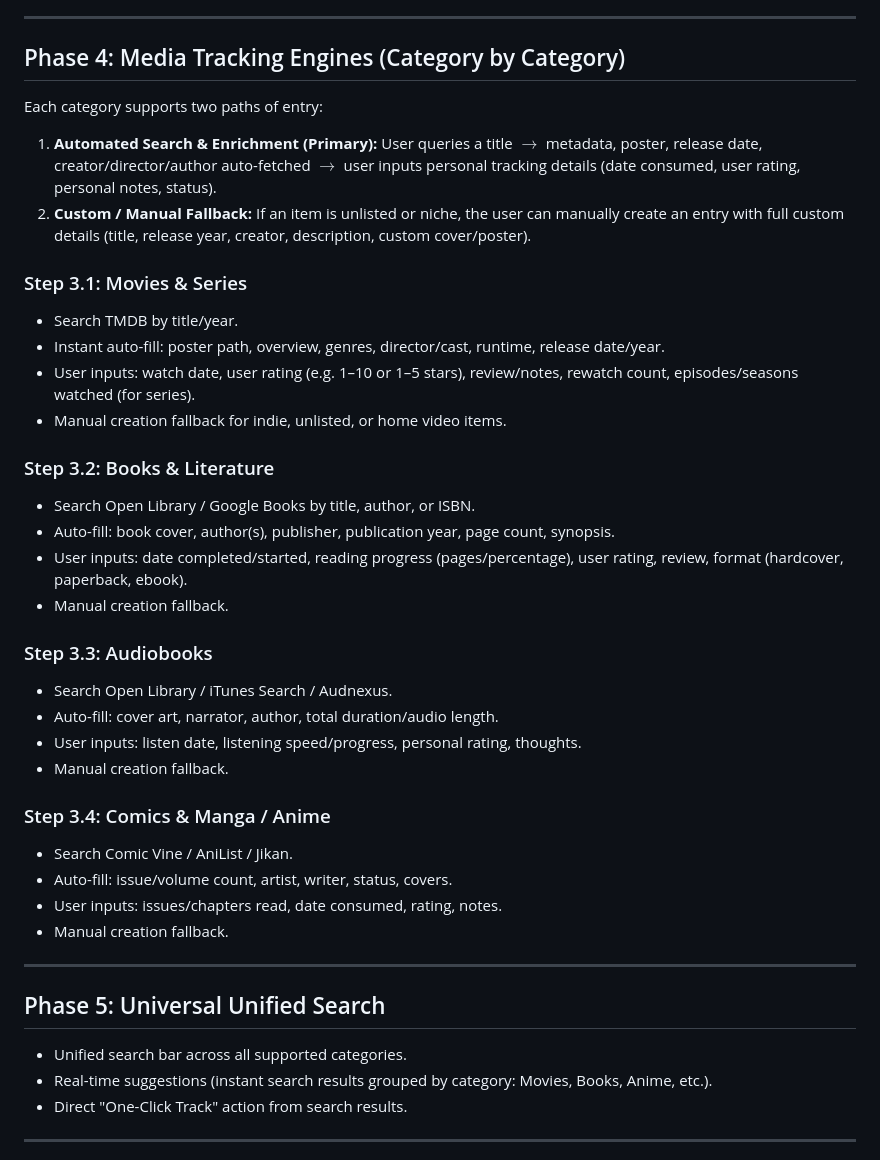
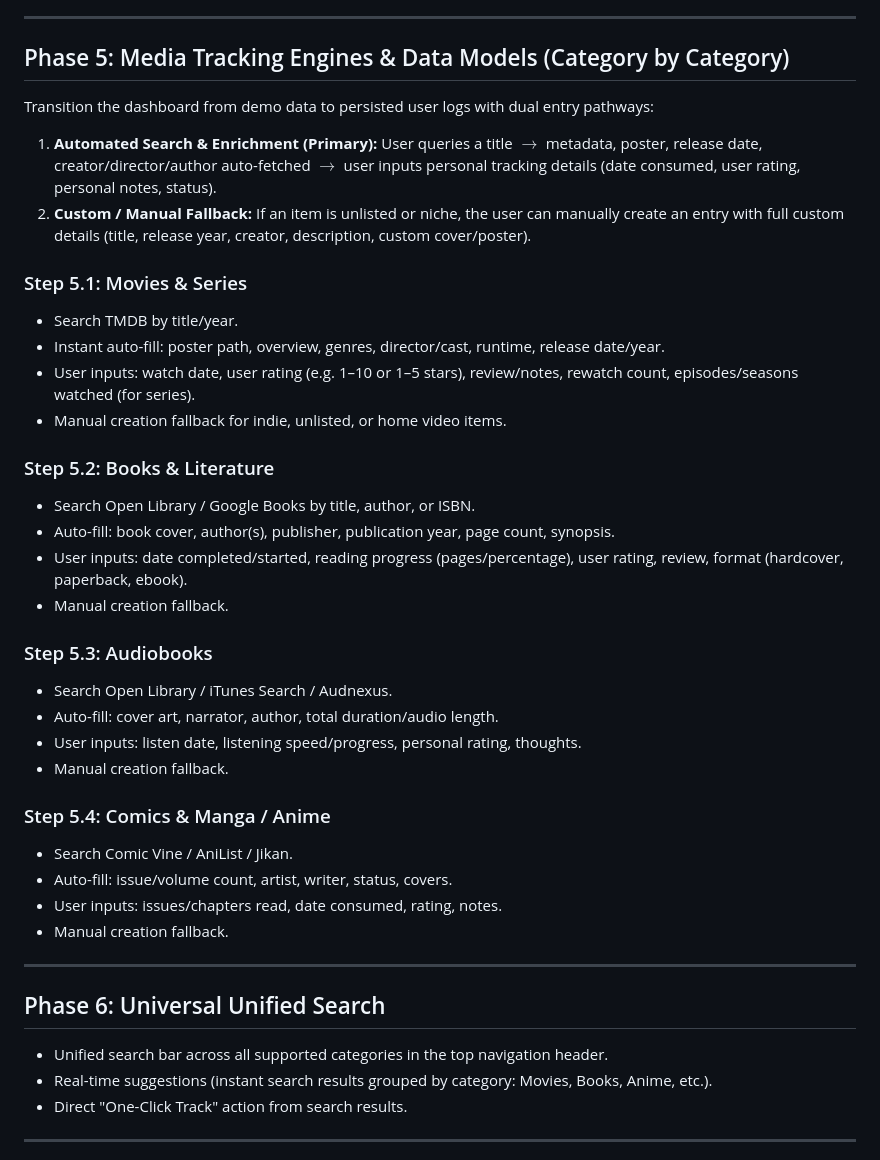
Before and after one commit to MuhammadBinAbdulLatif/activity-tracker, a Markdown page: specs/roadmap.md, the part around one of its changes. Drawn GitHub-style.

```diff
--- a/specs/roadmap.md
+++ b/specs/roadmap.md
@@ -41,31 +56,31 @@
 
 ---
 
-## Phase 4: Media Tracking Engines (Category by Category)
+## Phase 5: Media Tracking Engines & Data Models (Category by Category)
 
-Each category supports two paths of entry:
+Transition the dashboard from demo data to persisted user logs with dual entry pathways:
 1. **Automated Search & Enrichment (Primary):** User queries a title $\rightarrow$ metadata, poster, release date, creator/director/author auto-fetched $\rightarrow$ user inputs personal tracking details (date consumed, user rating, personal notes, status).
 2. **Custom / Manual Fallback:** If an item is unlisted or niche, the user can manually create an entry with full custom details (title, release year, creator, description, custom cover/poster).
 
-### Step 3.1: Movies & Series
+### Step 5.1: Movies & Series
 - Search TMDB by title/year.
 - Instant auto-fill: poster path, overview, genres, director/cast, runtime, release date/year.
 - User inputs: watch date, user rating (e.g. 1–10 or 1–5 stars), review/notes, rewatch count, episodes/seasons watched (for series).
 - Manual creation fallback for indie, unlisted, or home video items.
 
-### Step 3.2: Books & Literature
+### Step 5.2: Books & Literature
 - Search Open Library / Google Books by title, author, or ISBN.
 - Auto-fill: book cover, author(s), publisher, publication year, page count, synopsis.
 - User inputs: date completed/started, reading progress (pages/percentage), user rating, review, format (hardcover, paperback, ebook).
 - Manual creation fallback.
 
-### Step 3.3: Audiobooks
+### Step 5.3: Audiobooks
 - Search Open Library / iTunes Search / Audnexus.
 - Auto-fill: cover art, narrator, author, total duration/audio length.
 - User inputs: listen date, listening speed/progress, personal rating, thoughts.
 - Manual creation fallback.
 
-### Step 3.4: Comics & Manga / Anime
+### Step 5.4: Comics & Manga / Anime
 - Search Comic Vine / AniList / Jikan.
 - Auto-fill: issue/volume count, artist, writer, status, covers.
 - User inputs: issues/chapters read, date consumed, rating, notes.
@@ -73,8 +88,8 @@ Each category supports two paths of entry:
 
 ---
 
-## Phase 5: Universal Unified Search
-- Unified search bar across all supported categories.
+## Phase 6: Universal Unified Search
+- Unified search bar across all supported categories in the top navigation header.
 - Real-time suggestions (instant search results grouped by category: Movies, Books, Anime, etc.).
 - Direct "One-Click Track" action from search results.
 
```
Also changed, not shown: other parts of specs/roadmap.md (+19 -28 lines).
